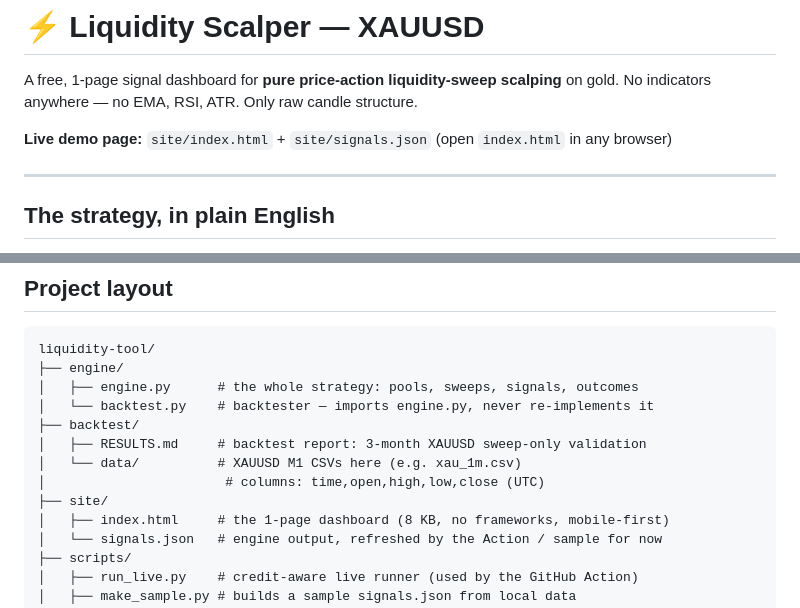
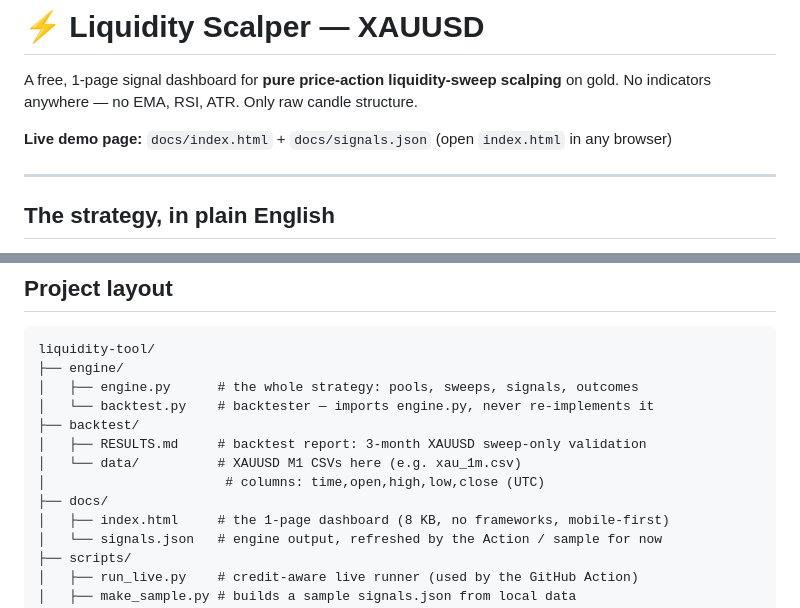
Before and after one commit to lastlost25-create/liquidity-scalper, a Markdown page: README.md, 2 parts joined by grey strips. Drawn GitHub-style.

Commit message:
deploy README.md

```diff
--- a/README.md
+++ b/README.md
@@ -3,7 +3,7 @@
 A free, 1-page signal dashboard for **pure price-action liquidity-sweep scalping** on gold.
 No indicators anywhere — no EMA, RSI, ATR. Only raw candle structure.
 
-**Live demo page:** `site/index.html` + `site/signals.json` (open `index.html` in any browser)
+**Live demo page:** `docs/index.html` + `docs/signals.json` (open `index.html` in any browser)
 
 ---
 
@@ -79,7 +79,7 @@ liquidity-tool/
 │   ├── RESULTS.md     # backtest report: 3-month XAUUSD sweep-only validation
 │   └── data/          # XAUUSD M1 CSVs here (e.g. xau_1m.csv)
 │                       # columns: time,open,high,low,close (UTC)
-├── site/
+├── docs/
 │   ├── index.html     # the 1-page dashboard (8 KB, no frameworks, mobile-first)
 │   └── signals.json   # engine output, refreshed by the Action / sample for now
 ├── scripts/
```
